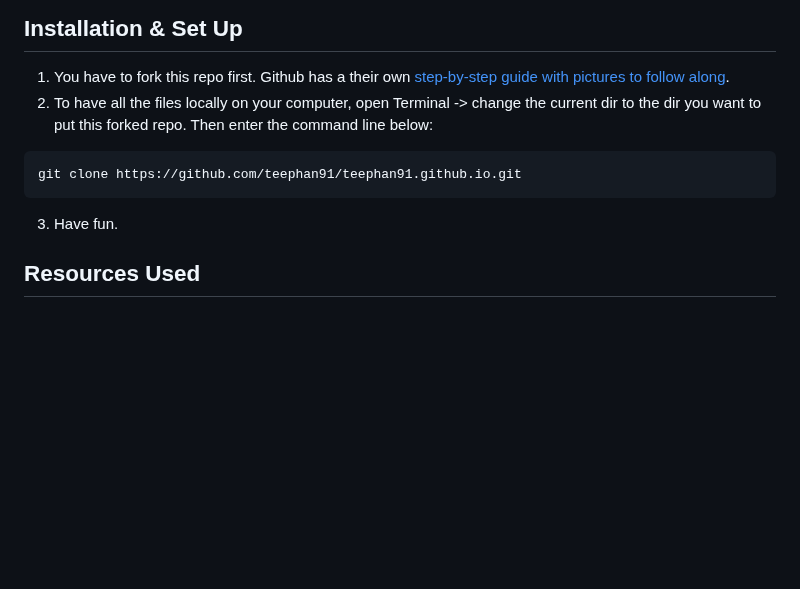
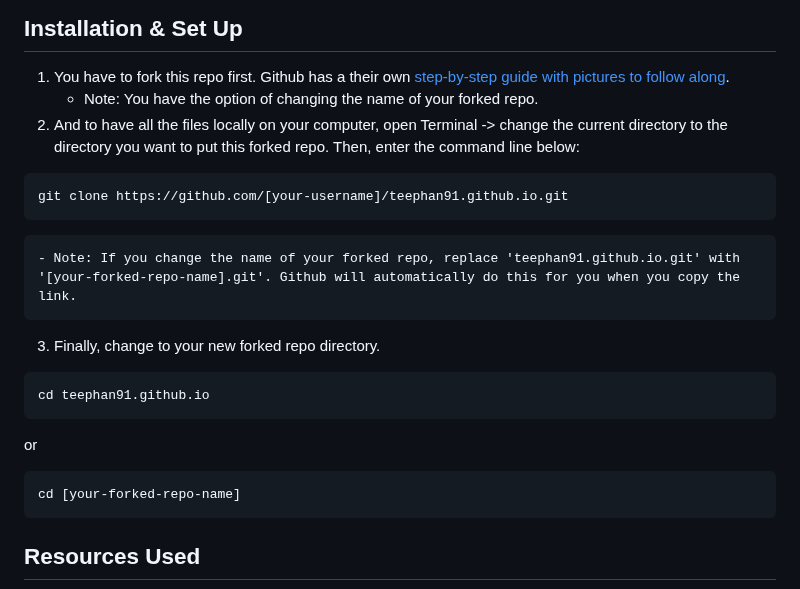
Before and after one commit to teephan91/teephan91.github.io, a Markdown page: README.md, the part around one of its changes. Drawn GitHub-style; blank space fills up the shorter version.

Commit message:
Modify Installations & Set Up section

````diff
--- a/README.md
+++ b/README.md
@@ -45,11 +45,20 @@ This is an online Etch-A-Sketch. Users can draw on the sketchpad using the mouse
 
 ## Installation & Set Up
 1. You have to fork this repo first. Github has a their own [step-by-step guide with pictures to follow along](https://docs.github.com/en/get-started/quickstart/fork-a-repo#forking-a-repository).
-2. To have all the files locally on your computer, open Terminal -> change the current dir to the dir you want to put this forked repo. Then enter the command line below:
+    - Note: You have the option of changing the name of your forked repo.
+2. And to have all the files locally on your computer, open Terminal -> change the current directory to the directory you want to put this forked repo. Then, enter the command line below:
 ```
-git clone https://github.com/teephan91/teephan91.github.io.git
+git clone https://github.com/[your-username]/teephan91.github.io.git
 ```
-3. Have fun.
+    - Note: If you change the name of your forked repo, replace 'teephan91.github.io.git' with '[your-forked-repo-name].git'. Github will automatically do this for you when you copy the link.
+3. Finally, change to your new forked repo directory.
+```
+cd teephan91.github.io
+```
+or
+```
+cd [your-forked-repo-name]
+```
 
 
 ## Resources Used
````
Also changed, not shown: other parts of README.md (+4 -4 lines).
